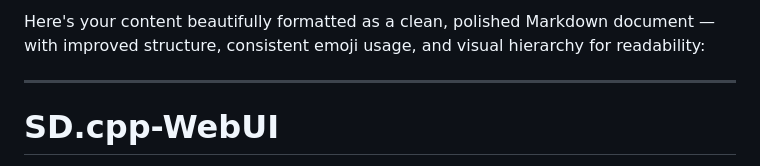
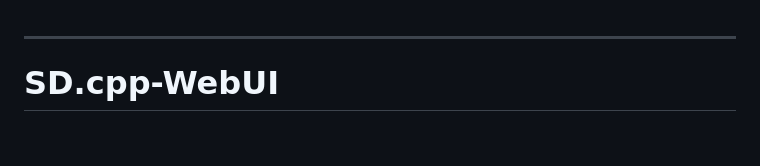
Before and after one commit to taltoris/SD.cpp-WebUI, a Markdown page: README.md, the part around one of its changes. Rendered like a GitHub page; blank space fills up the shorter version.

```diff
--- a/README.md
+++ b/README.md
@@ -1,5 +1,3 @@
-Here's your content beautifully formatted as a clean, polished Markdown document — with improved structure, consistent emoji usage, and visual hierarchy for readability:
-
 ---
 
 # SD.cpp-WebUI
```
Also changed, not shown: other parts of README.md (+1 -0 lines).
